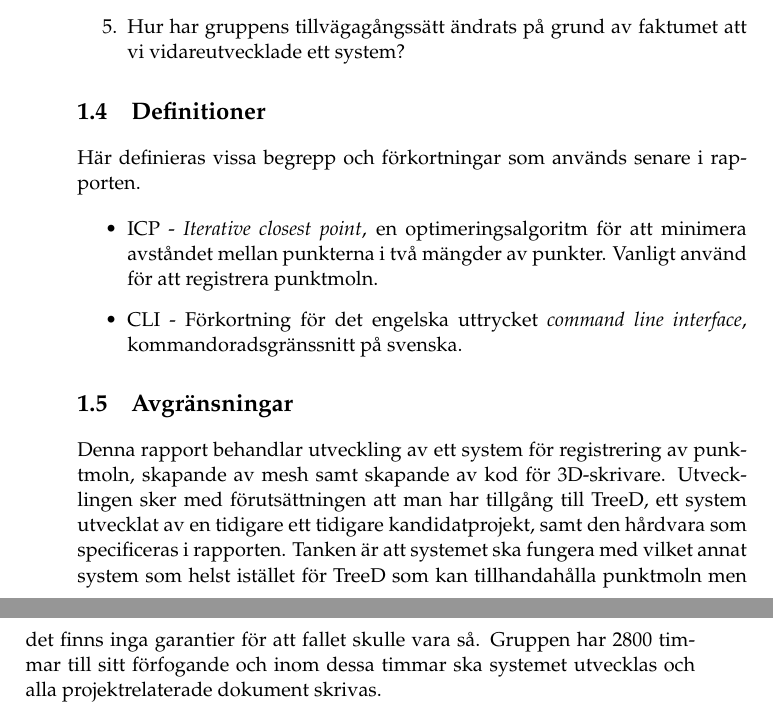
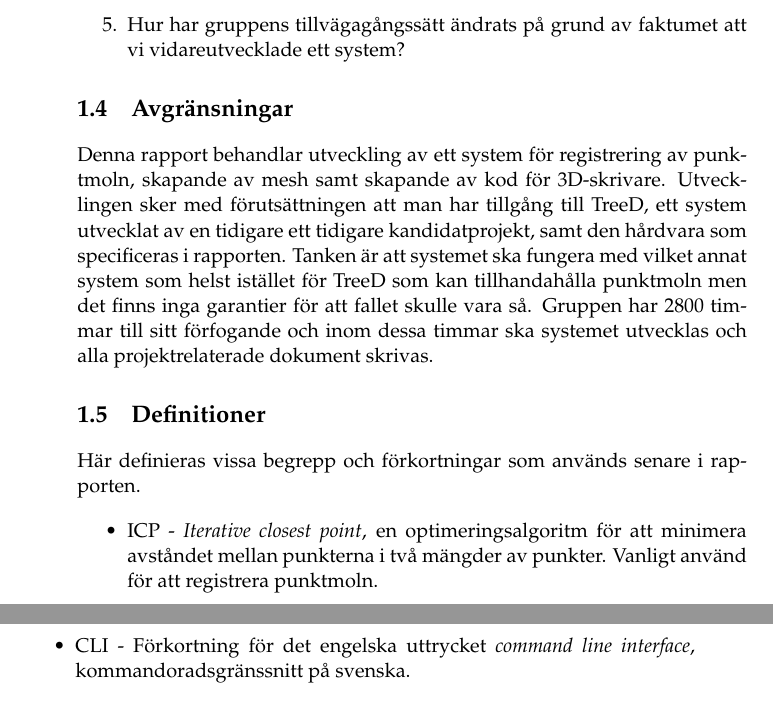
Before and after one commit to PUM-9/kandidatrapport, a LaTeX thesis (demophd.tex, which reads intro.tex): two parts of pages 10 and 11 of 43, joined at a grey line, cut so that both start at the same text. Compiled offline with pdfLaTeX.

Commit message:
Fix minor things

```diff
--- a/intro.tex
+++ b/intro.tex
@@ -38,20 +38,19 @@ De generella samt specifika frågeställningar som denna rapport kommer ta upp l
 
 \end{enumerate}
 
+\section{Avgränsningar}
+\label{sec:delimitations}
+
+Denna rapport behandlar utveckling av ett system för registrering av punktmoln, skapande av mesh samt skapande av kod för 3D-skrivare. Utvecklingen sker med förutsättningen att man har tillgång till TreeD, ett system utvecklat av en tidigare ett tidigare kandidatprojekt, samt den hårdvara som specificeras i rapporten. Tanken är att systemet ska fungera med vilket annat system som helst istället för TreeD som kan tillhandahålla punktmoln men det finns inga garantier för att fallet skulle vara så. Gruppen har 2800 timmar till sitt förfogande och inom dessa timmar ska systemet utvecklas och alla projektrelaterade dokument skrivas.
+
 \section{Definitioner}
 \label{sec:definitions}
 Här definieras vissa begrepp och förkortningar som används senare i rapporten.
 
 \begin{itemize}
-\item ICP - \textit{Iterative closest point}, en optimeringsalgoritm för att minimera avståndet mellan punkterna i två mängder av punkter. Vanligt använd för att registrera punktmoln.
-\item CLI - Förkortning för det engelska uttrycket \textit{command line interface}, kommandoradsgränssnitt på svenska.
+	\item ICP - \textit{Iterative closest point}, en optimeringsalgoritm för att minimera avståndet mellan punkterna i två mängder av punkter. Vanligt använd för att registrera punktmoln.
+	\item CLI - Förkortning för det engelska uttrycket \textit{command line interface}, kommandoradsgränssnitt på svenska.
 \end{itemize}
-
-\section{Avgränsningar}
-\label{sec:delimitations}
-
-Denna rapport behandlar utveckling av ett system för registrering av punktmoln, skapande av mesh samt skapande av kod för 3D-skrivare. Utvecklingen sker med förutsättningen att man har tillgång till TreeD, ett system utvecklat av en tidigare ett tidigare kandidatprojekt, samt den hårdvara som specificeras i rapporten. Tanken är att systemet ska fungera med vilket annat system som helst istället för TreeD som kan tillhandahålla punktmoln men det finns inga garantier för att fallet skulle vara så. Gruppen har 2800 timmar till sitt förfogande och inom dessa timmar ska systemet utvecklas och alla projektrelaterade dokument skrivas.
-
 
 %\nocite{scigen}
 %We have included Paper \ref{art:scigen}
```
Also changed, not shown: theory.tex (+1 -1 lines).
